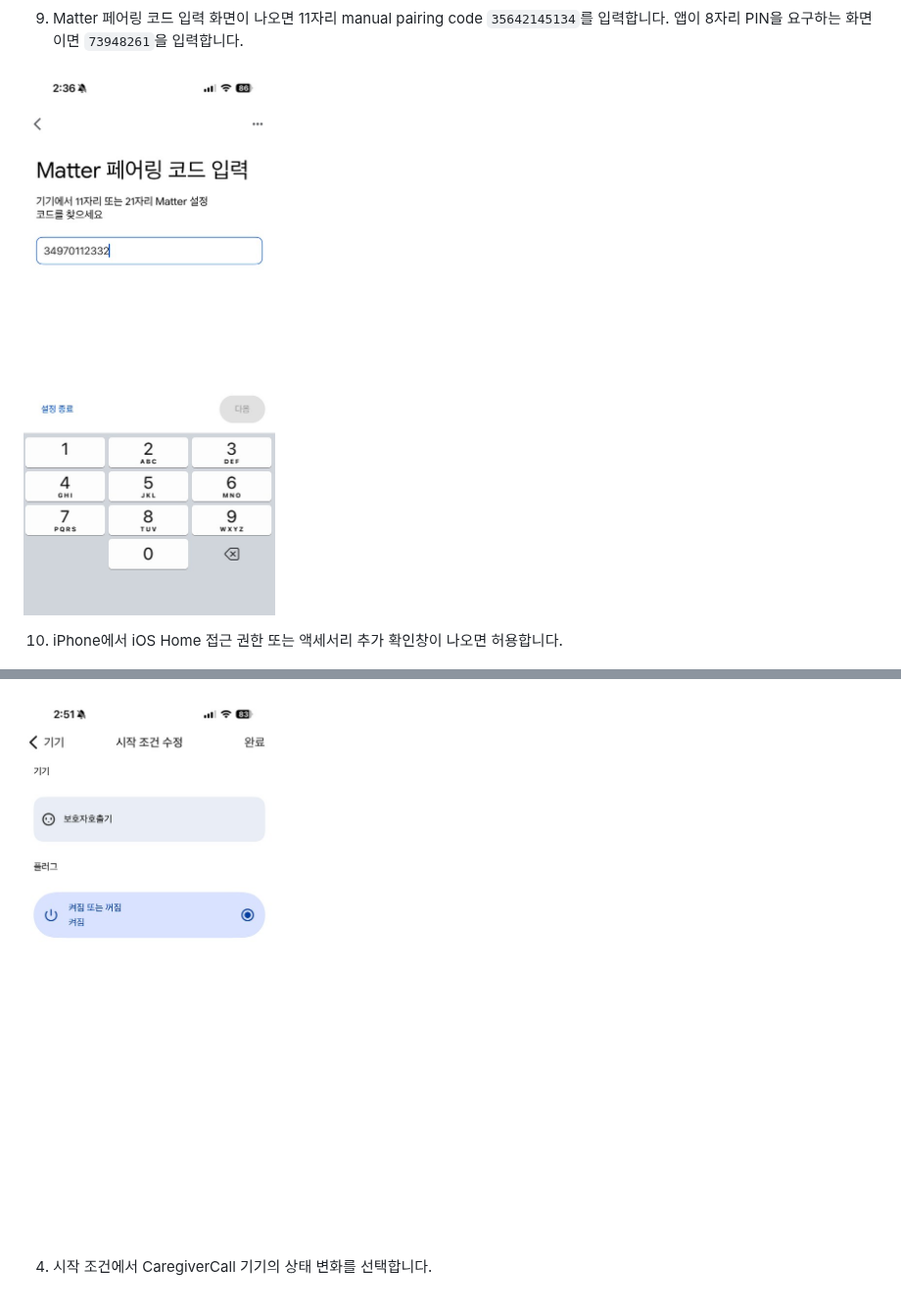
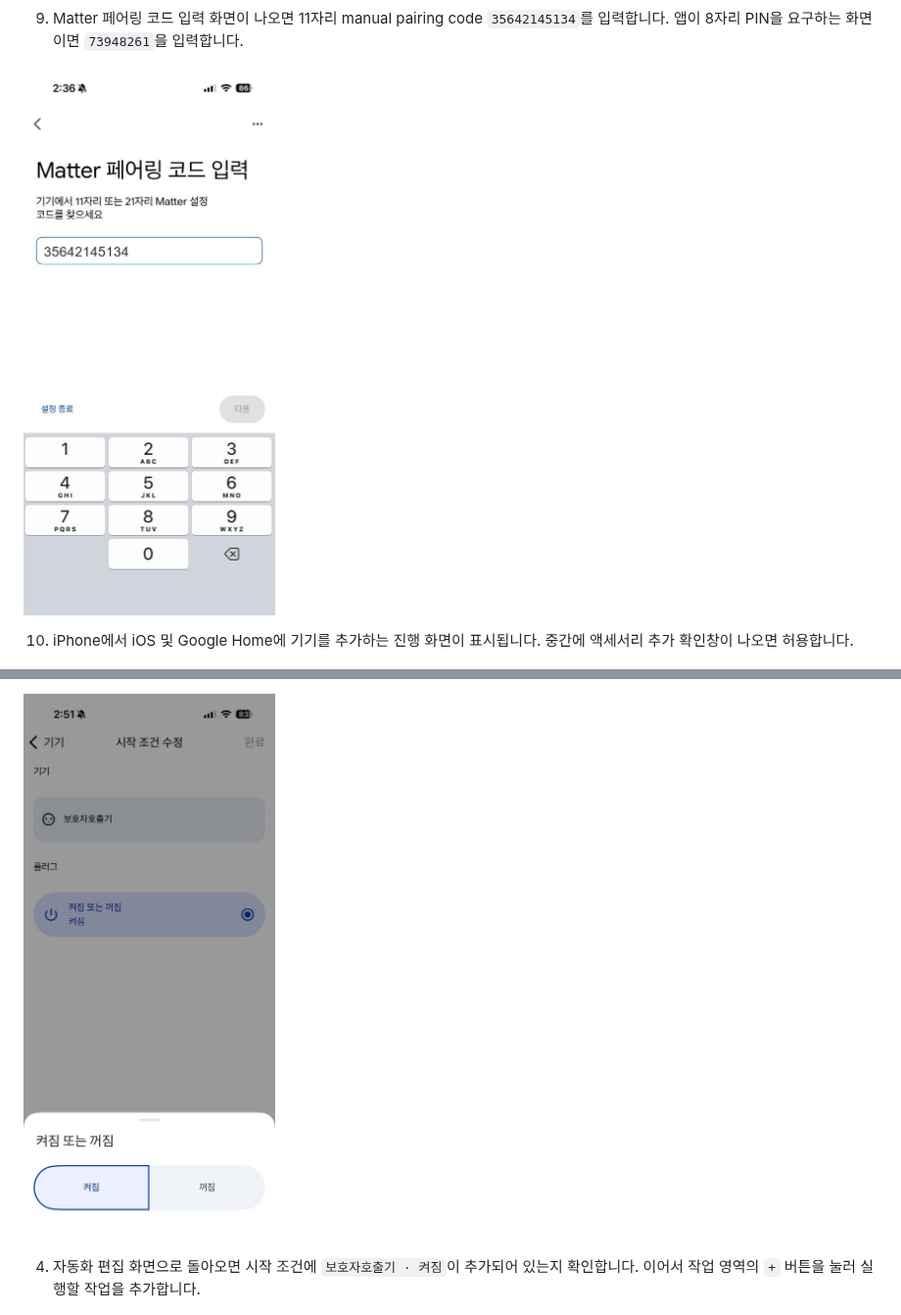
Before and after one commit to elecage/CaregiverCall, a Markdown page: docs/google_home_setup_guide.md, 2 parts joined by grey strips. Shown at 98% size. Rendered like a GitHub page; pictures changed too: docs/assets/google_home_setup/09-matter-code.jpg, docs/assets/google_home_setup/20-automation-name.jpg.

```diff
--- a/docs/google_home_setup_guide.md
+++ b/docs/google_home_setup_guide.md
@@ -54,7 +54,7 @@
 
 ![Matter code entry](assets/google_home_setup/09-matter-code.jpg)
 
-10. iPhone에서 iOS Home 접근 권한 또는 액세서리 추가 확인창이 나오면 허용합니다.
+10. iPhone에서 iOS 및 Google Home에 기기를 추가하는 진행 화면이 표시됩니다. 중간에 액세서리 추가 확인창이 나오면 허용합니다.
 
 ![iOS Home prompt](assets/google_home_setup/10-ios-home-prompt.jpg)
 
@@ -108,7 +108,7 @@
 
 ![Automation name](assets/google_home_setup/20-automation-name.jpg)
 
-4. 시작 조건에서 CaregiverCall 기기의 상태 변화를 선택합니다.
+4. 자동화 편집 화면으로 돌아오면 시작 조건에 `보호자호출기 · 켜짐`이 추가되어 있는지 확인합니다. 이어서 작업 영역의 `+` 버튼을 눌러 실행할 작업을 추가합니다.
 
 ![Automation starters](assets/google_home_setup/21-automation-starters.jpg)
 
```
Also changed, not shown: other parts of docs/google_home_setup_guide.md (+8 -8 lines), docs/assets/google_home_setup/03-add-device.jpg, docs/assets/google_home_setup/18-automation-menu.jpg, docs/assets/google_home_setup/19-add-automation.jpg, docs/assets/google_home_setup/23-device-state-action.jpg.
